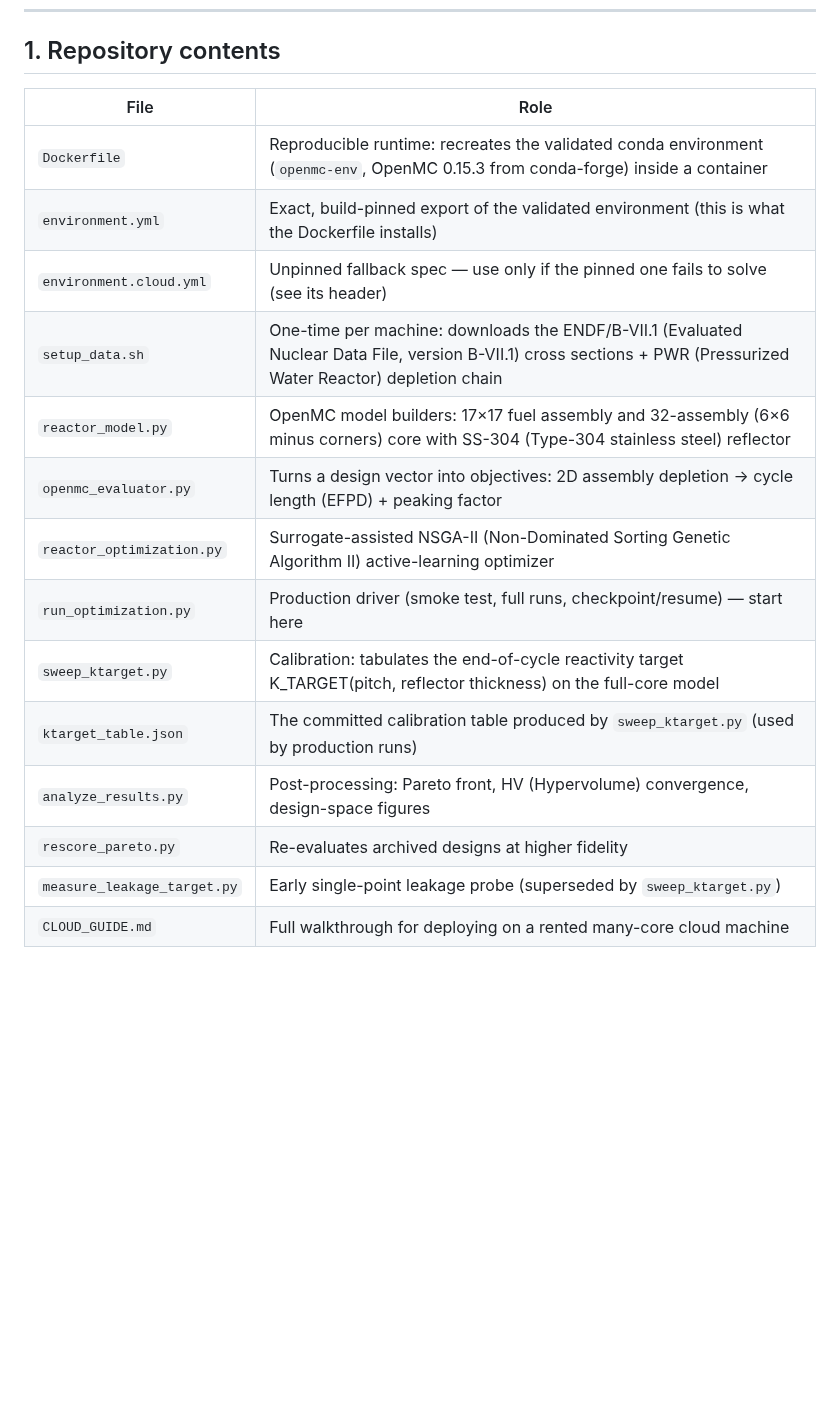
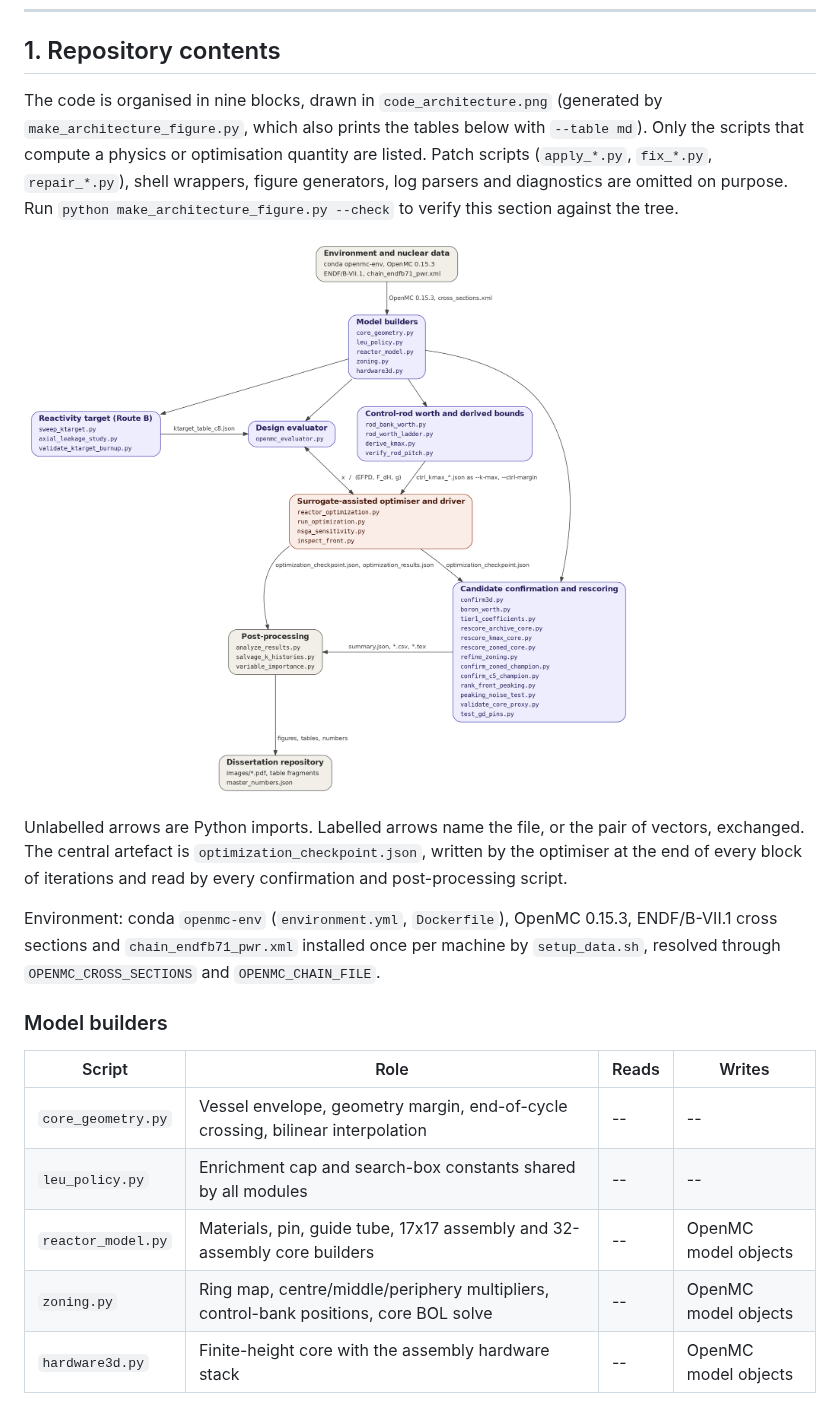
Before and after one commit to dcrlopes/master-thesis-unipi, a Markdown page: README.md, the part around one of its changes. Rendered like a GitHub page; pictures changed too: code_architecture.png (added); blank space fills up the shorter version.

Commit message:
Code architecture: block figure, generator, README applier

```diff
--- a/README.md
+++ b/README.md
@@ -27,19 +27,37 @@ Everything runs inside one Docker container, so a new machine becomes a
 
 ## 1. Repository contents
 
-| File | Role |
-|---|---|
-| `Dockerfile` | Reproducible runtime: recreates the validated conda environment (`openmc-env`, OpenMC 0.15.3 from conda-forge) inside a container |
-| `environment.yml` | Exact, build-pinned export of the validated environment (this is what the Dockerfile installs) |
-| `environment.cloud.yml` | Unpinned fallback spec — use only if the pinned one fails to solve (see its header) |
-| `setup_data.sh` | One-time per machine: downloads the ENDF/B-VII.1 (Evaluated Nuclear Data File, version B-VII.1) cross sections + PWR (Pressurized Water Reactor) depletion chain |
-| `reactor_model.py` | OpenMC model builders: 17×17 fuel assembly and 32-assembly (6×6 minus corners) core with SS-304 (Type-304 stainless steel) reflector |
-| `openmc_evaluator.py` | Turns a design vector into objectives: 2D assembly depletion → cycle length (EFPD) + peaking factor |
-| `reactor_optimization.py` | Surrogate-assisted NSGA-II (Non-Dominated Sorting Genetic Algorithm II) active-learning optimizer |
-| `run_optimization.py` | Production driver (smoke test, full runs, checkpoint/resume) — start here |
-| `sweep_ktarget.py` | Calibration: tabulates the end-of-cycle reactivity target K_TARGET(pitch, reflector thickness) on the full-core model |
-| `ktarget_table.json` | The committed calibration table produced by `sweep_ktarget.py` (used by production runs) |
-| `analyze_results.py` | Post-processing: Pareto front, HV (Hypervolume) convergence, design-space figures |
-| `rescore_pareto.py` | Re-evaluates archived designs at higher fidelity |
-| `measure_leakage_target.py` | Early single-point leakage probe (superseded by `sweep_ktarget.py`) |
-| `CLOUD_GUIDE.md` | Full walkthrough for deploying on a rented many-core cloud machine |
+<!-- generated by apply_readme_architecture.py -->
+
+The code is organised in nine blocks, drawn in `code_architecture.png`
+(generated by `make_architecture_figure.py`, which also prints the tables
+below with `--table md`). Only the scripts that compute a physics or
+optimisation quantity are listed. Patch scripts (`apply_*.py`, `fix_*.py`,
+`repair_*.py`), shell wrappers, figure generators, log parsers and
+diagnostics are omitted on purpose. Run
+`python make_architecture_figure.py --check` to verify this section
+against the tree.
+
+![Macro architecture of the code](code_architecture.png)
+
+Unlabelled arrows are Python imports. Labelled arrows name the file, or
+the pair of vectors, exchanged. The central artefact is
+`optimization_checkpoint.json`, written by the optimiser at the end of
+every block of iterations and read by every confirmation and
+post-processing script.
+
+Environment: conda `openmc-env` (`environment.yml`, `Dockerfile`),
+OpenMC 0.15.3, ENDF/B-VII.1 cross sections and `chain_endfb71_pwr.xml`
+installed once per machine by `setup_data.sh`, resolved through
+`OPENMC_CROSS_SECTIONS` and `OPENMC_CHAIN_FILE`.
+
+### Model builders
+
+| Script | Role | Reads | Writes |
+|---|---|---|---|
+| `core_geometry.py` | Vessel envelope, geometry margin, end-of-cycle crossing, bilinear interpolation | -- | -- |
+| `leu_policy.py` | Enrichment cap and search-box constants shared by all modules | -- | -- |
+| `reactor_model.py` | Materials, pin, guide tube, 17x17 assembly and 32-assembly core builders | -- | OpenMC model objects |
+| `zoning.py` | Ring map, centre/middle/periphery multipliers, control-bank positions, core BOL solve | -- | OpenMC model objects |
+| `hardware3d.py` | Finite-height core with the assembly hardware stack | -- | OpenMC model objects |
+
```
Also changed, not shown: other parts of README.md (+57 -0 lines), 3 other files.
